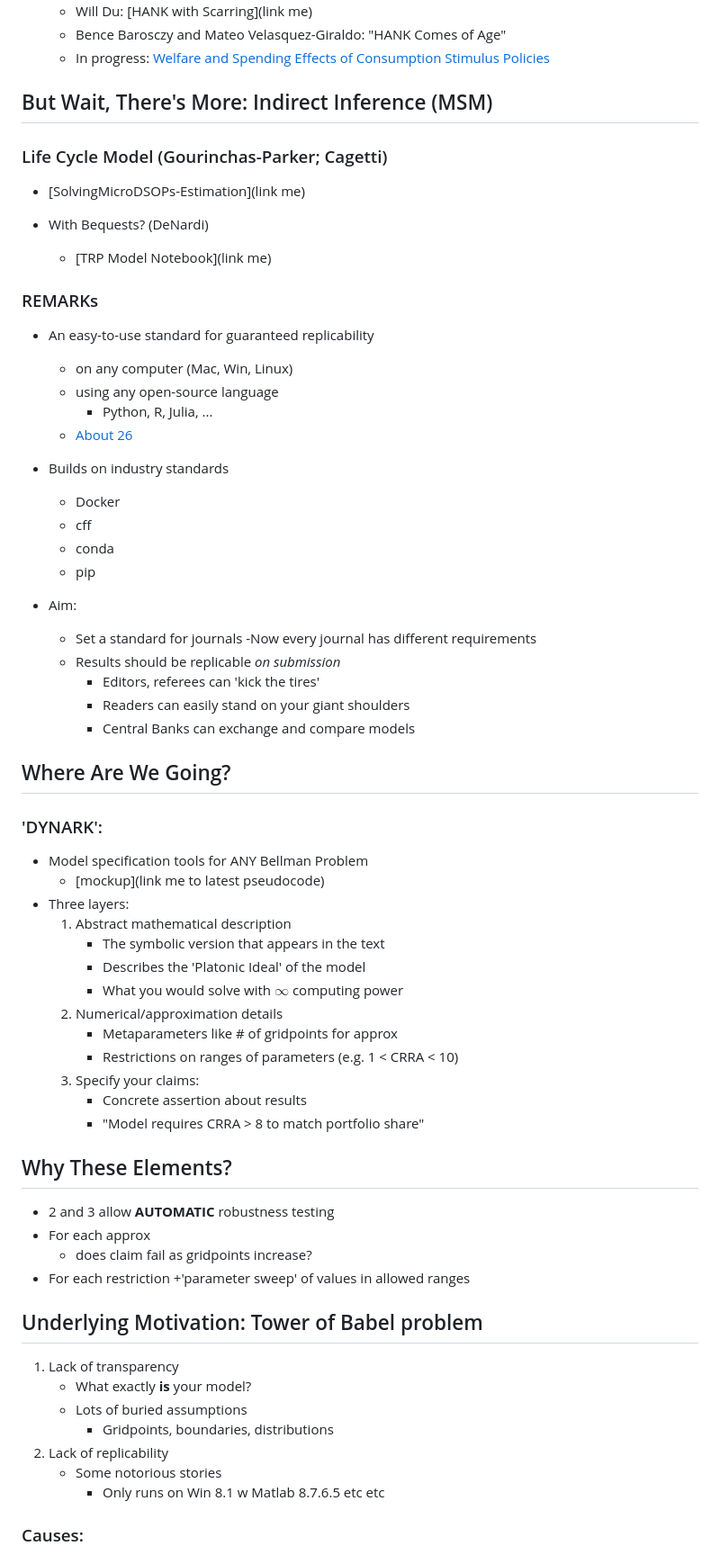
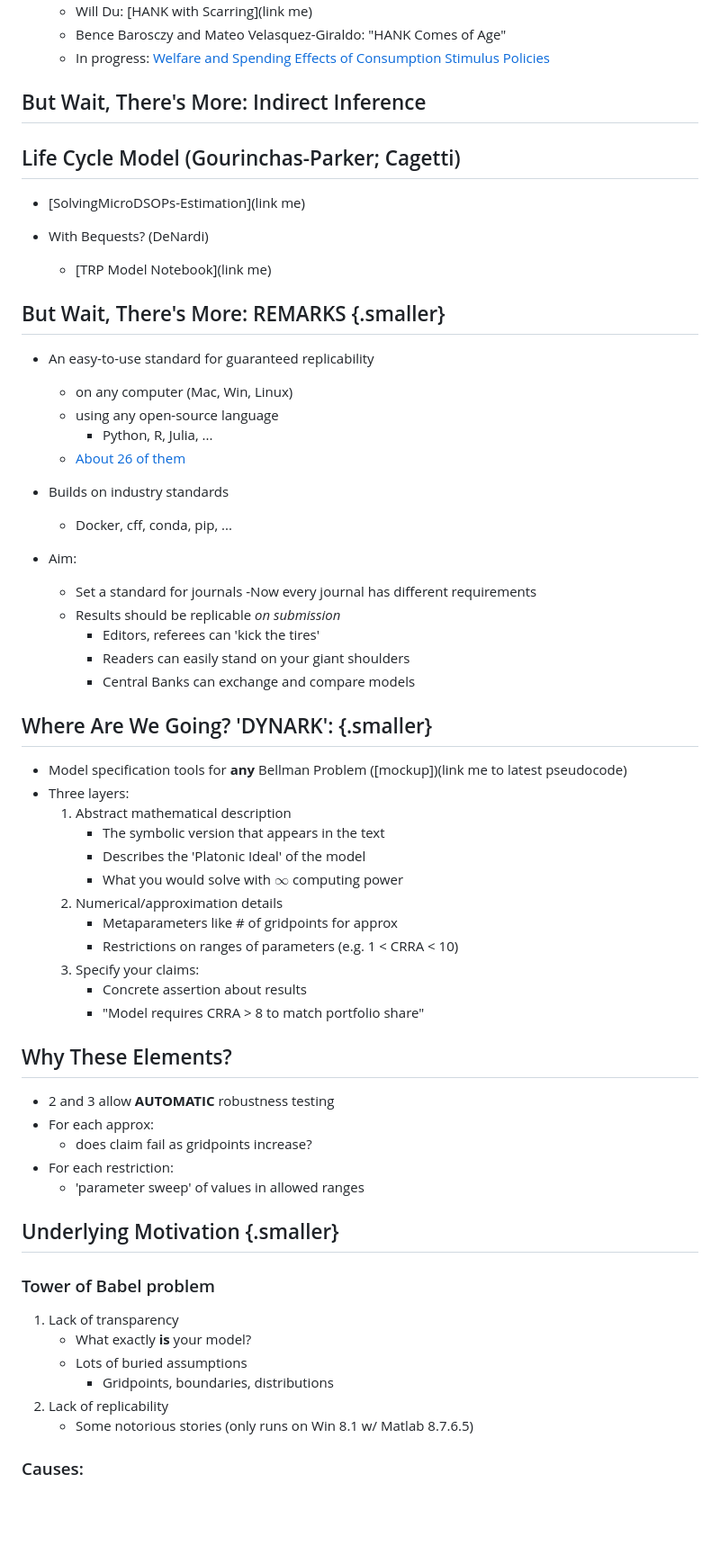
Before and after one commit to econ-ark/PARK, a Markdown page: Hetero-And-Macro/central-banks-hark-and-ssj.md, the part around the change printed below. Shown: that part at 90% size. GitHub-like rendering; blank space fills up the shorter version.

Commit message:
Even more formatting

```diff
--- a/Hetero-And-Macro/central-banks-hark-and-ssj.md
+++ b/Hetero-And-Macro/central-banks-hark-and-ssj.md
@@ -99,28 +104,27 @@ Johns Hopkins University
     + Bence Barosczy and Mateo Velasquez-Giraldo: "HANK Comes of Age"
     + In progress: [Welfare and Spending Effects of Consumption Stimulus Policies](https://llorracc.github.io/HAFiscal)
 
-## But Wait, There's More: Indirect Inference (MSM)
 
-### Life Cycle Model (Gourinchas-Parker; Cagetti)
+## But Wait, There's More: Indirect Inference
+
+## Life Cycle Model (Gourinchas-Parker; Cagetti)
 
 * [SolvingMicroDSOPs-Estimation](link me)
 
 * With Bequests? (DeNardi)
   - [TRP Model Notebook](link me)
 
-### REMARKs
+
+## But Wait, There's More: REMARKS {.smaller}
 
 * An easy-to-use standard for guaranteed replicability
     + on any computer (Mac, Win, Linux)
     + using any open-source language
         - Python, R, Julia, ...
-    + [About 26](https://econ-ark.org/materials)
+    + [About 26 of them](https://econ-ark.org/materials)
 
 * Builds on industry standards
-    + Docker
-    + cff
-    + conda
-    + pip
+    + Docker, cff, conda, pip, ...
 
 * Aim:
     + Set a standard for journals
@@ -130,12 +134,10 @@ Johns Hopkins University
         - Readers can easily stand on your giant shoulders
         - Central Banks can exchange and compare models
 
-## Where Are We Going?
 
-### 'DYNARK':
+## Where Are We Going? 'DYNARK': {.smaller}
 
-* Model specification tools for ANY Bellman Problem
-    + [mockup](link me to latest pseudocode)
+* Model specification tools for **any** Bellman Problem ([mockup])(link me to latest pseudocode)
 * Three layers:
     1. Abstract mathematical description
         - The symbolic version that appears in the text
@@ -148,23 +150,26 @@ Johns Hopkins University
         - Concrete assertion about results
         - "Model requires CRRA > 8 to match portfolio share"
 
+
 ## Why These Elements?
 
 * 2 and 3 allow **AUTOMATIC** robustness testing
-* For each approx
+* For each approx:
     + does claim fail as gridpoints increase?
-* For each restriction
-    +'parameter sweep' of values in allowed ranges
+* For each restriction:
+    + 'parameter sweep' of values in allowed ranges
 
-## Underlying Motivation: Tower of Babel problem
+
+## Underlying Motivation {.smaller}
+
+### Tower of Babel problem
 
 1. Lack of transparency
     + What exactly **is** your model?
     + Lots of buried assumptions
         - Gridpoints, boundaries, distributions
 2. Lack of replicability
-    + Some notorious stories
-        - Only runs on Win 8.1 w Matlab 8.7.6.5 etc etc
+    + Some notorious stories (only runs on Win 8.1 w/ Matlab 8.7.6.5)
 
 ### Causes:
 
```
Also changed, not shown: other parts of Hetero-And-Macro/central-banks-hark-and-ssj.md (+15 -10 lines).
